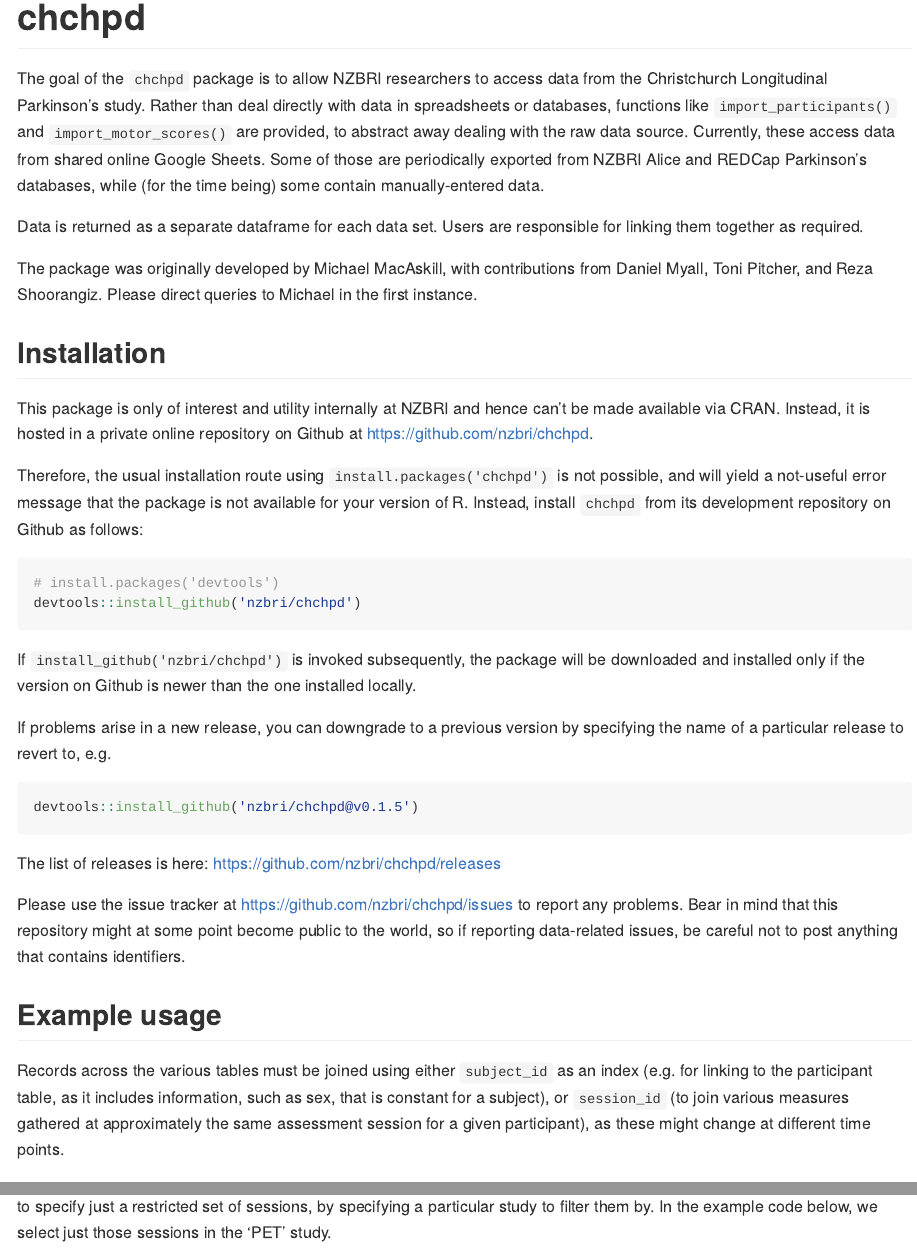
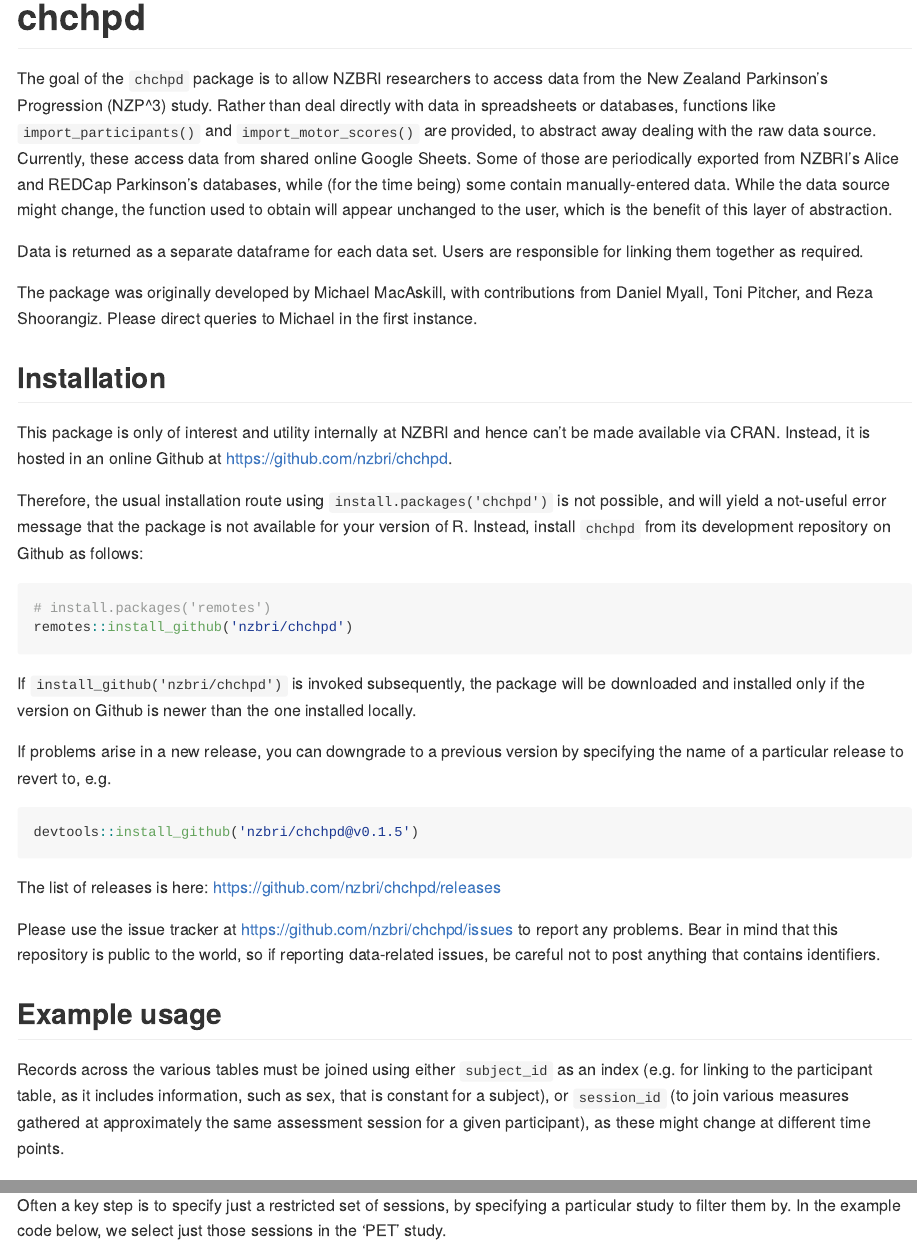
Before and after one commit to nzbri/chchpd, an R Markdown document (README.Rmd): the page in a window 1100 px wide, from its top, and a second part further down, joined at a grey line. The pictures show the output file README.md that the author committed with the source, drawn offline in the style of GitHub.

Commit message:
2022-06-13 Updating README and other docs

````diff
--- a/README.Rmd
+++ b/README.Rmd
@@ -15,12 +15,15 @@ knitr::opts_chunk$set(
 # chchpd
 
 The goal of the `chchpd` package is to allow NZBRI researchers to access data
-from the Christchurch Longitudinal Parkinson's study. Rather than deal directly
-with data in spreadsheets or databases, functions like `import_participants()`
-and `import_motor_scores()` are provided, to abstract away dealing with the raw
-data source. Currently, these access data from shared online Google Sheets. Some
-of those are periodically exported from NZBRI Alice and REDCap Parkinson's
-databases, while (for the time being) some contain manually-entered data.
+from the New Zealand Parkinson's Progression (NZP^3) study. Rather than deal
+directly with data in spreadsheets or databases, functions like
+`import_participants()` and `import_motor_scores()` are provided, to abstract
+away dealing with the raw data source. Currently, these access data from
+shared online Google Sheets. Some of those are periodically exported from
+NZBRI's Alice and REDCap Parkinson's databases, while (for the time being)
+some contain manually-entered data. While the data source might change, the
+function used to obtain will appear unchanged to the user, which is the
+benefit of this layer of abstraction.
 
 Data is returned as a separate dataframe for each data set. Users are
 responsible for linking them together as required.
@@ -31,18 +34,18 @@ Michael in the first instance.
 
 ## Installation
 
-This package is only of interest and utility internally at NZBRI and hence can't
- be made available via CRAN. Instead, it is hosted in a private online
- repository on Github at https://github.com/nzbri/chchpd.
+This package is only of interest and utility internally at NZBRI and hence
+can't be made available via CRAN. Instead, it is hosted in an online Github
+at https://github.com/nzbri/chchpd.
 
- Therefore, the usual installation route using `install.packages('chchpd')` is
- not possible, and will yield a not-useful error message that the package is not
- available for your version of R. Instead, install `chchpd` from its development
- repository on Github as follows:
+Therefore, the usual installation route using `install.packages('chchpd')` is
+not possible, and will yield a not-useful error message that the package is not
+available for your version of R. Instead, install `chchpd` from its development
+repository on Github as follows:
 
 ```{r gh-installation, eval = FALSE}
-# install.packages('devtools')
-devtools::install_github('nzbri/chchpd')
+# install.packages('remotes')
+remotes::install_github('nzbri/chchpd')
 ```
 If `install_github('nzbri/chchpd')` is invoked subsequently, the package will be
 downloaded and installed only if the version on Github is newer than the one
@@ -58,9 +61,9 @@ devtools::install_github('nzbri/chchpd@v0.1.5')
 The list of releases is here: https://github.com/nzbri/chchpd/releases
 
 Please use the issue tracker at https://github.com/nzbri/chchpd/issues to report
-any problems. Bear in mind that this repository might at some point become
-public to the world, so if reporting data-related issues, be careful not to
-post anything that contains identifiers.
+any problems. Bear in mind that this repository is public to the world, so if
+reporting data-related issues, be careful not to post anything that contains
+identifiers.
 
 ## Example usage
 
````
Also changed, not shown: R/chchpd.R (+7 -6 lines), README.md, README.Rmd (10 more changed lines), 2 other files.
